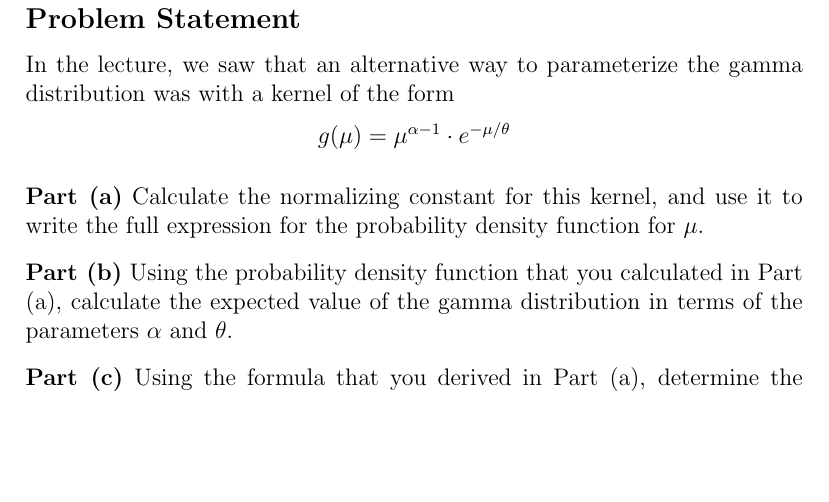
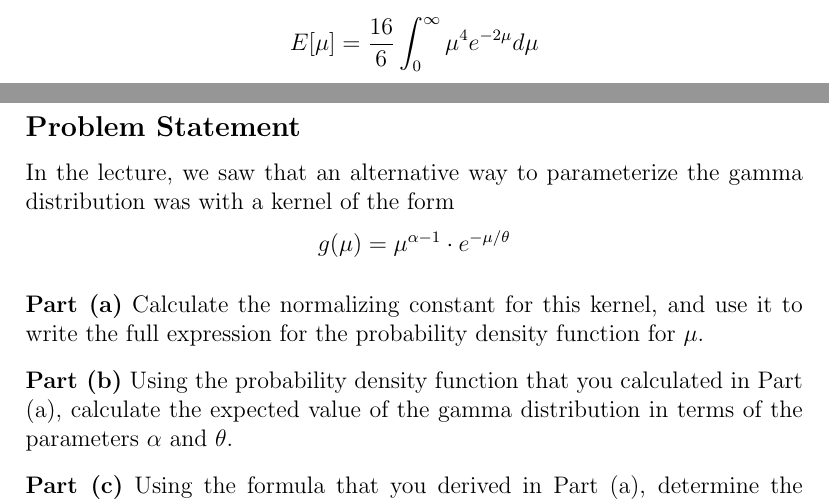
Before and after one commit to anhnguyendepocen/BayesianInference-1, a LaTeX problem sheet (Homework 09 -- The Gamma-Poisson Model LaTeX (David Shaub).tex): part of page 7 of 20 before the commit and two parts of pages 6 and 7 of 20 after it, the two joined at a grey line, cut at the place of the change, the shorter picture padded with empty space. Compiled offline with pdfLaTeX.

Commit message:
expected val

```diff
--- a/Homework 09 -- The Gamma-Poisson Model LaTeX (David Shaub).tex
+++ b/Homework 09 -- The Gamma-Poisson Model LaTeX (David Shaub).tex
@@ -141,7 +141,9 @@ E[\mu] &= \int_0^\infty \frac{\beta^{\tau + 1}}{\Gamma(\tau + 1)} \mu^\tau e^{-\
 $$
 f(\mu) = \frac{16}{6} \cdot \mu^3 \cdot e^{-2\mu}
 $$
-
+\begin{align*}
+E[\mu] = \frac{16}{6} \int_0^\infty \mu^4 e^{-2\mu} d\mu
+\end{align*}
 
 \newpage
 \section*{Problem 3}
```
